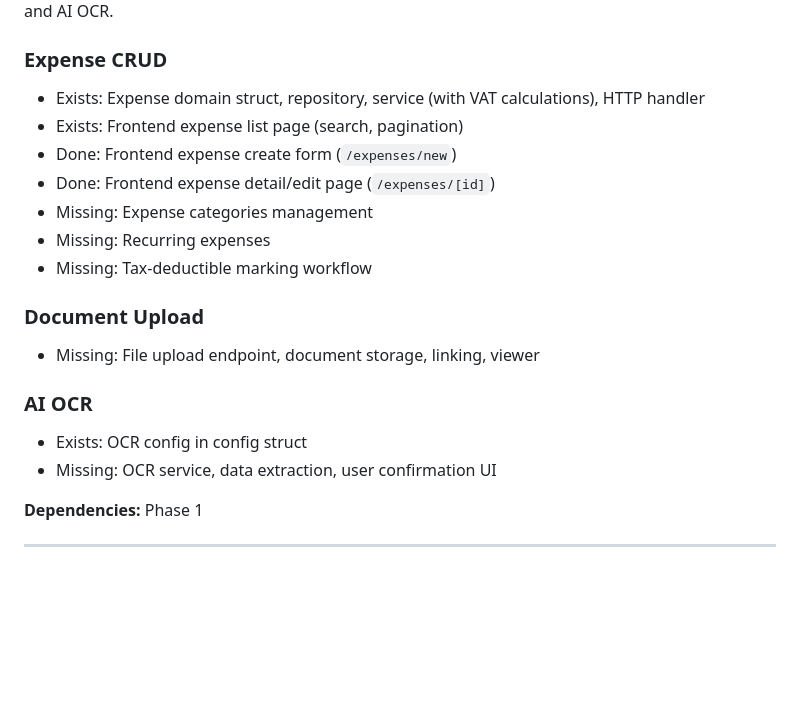
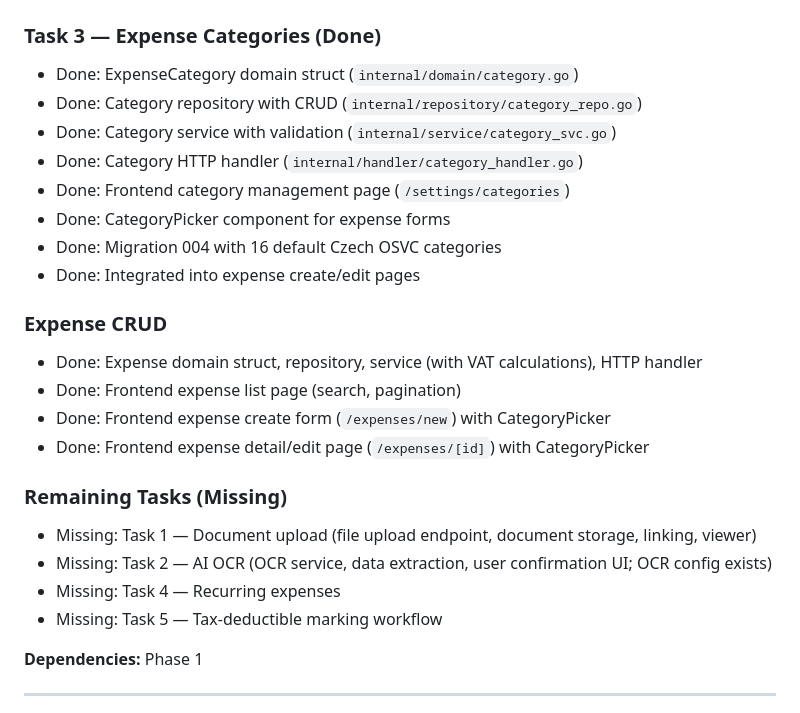
Before and after one commit to zajca/zfaktury, a Markdown page: docs/implementation_plan.md, the part around one of its changes. GitHub-like rendering; blank space fills up the shorter version.

```diff
--- a/docs/implementation_plan.md
+++ b/docs/implementation_plan.md
@@ -127,20 +136,26 @@ Nothing is considered "done" until it passes through this process. Existing code
 **Goal:** Expense management with document upload and AI OCR.
 
+### Task 3 — Expense Categories (Done)
+- Done: ExpenseCategory domain struct (`internal/domain/category.go`)
+- Done: Category repository with CRUD (`internal/repository/category_repo.go`)
+- Done: Category service with validation (`internal/service/category_svc.go`)
+- Done: Category HTTP handler (`internal/handler/category_handler.go`)
+- Done: Frontend category management page (`/settings/categories`)
+- Done: CategoryPicker component for expense forms
+- Done: Migration 004 with 16 default Czech OSVC categories
+- Done: Integrated into expense create/edit pages
+
 ### Expense CRUD
-- Exists: Expense domain struct, repository, service (with VAT calculations), HTTP handler
-- Exists: Frontend expense list page (search, pagination)
-- Done: Frontend expense create form (`/expenses/new`)
-- Done: Frontend expense detail/edit page (`/expenses/[id]`)
-- Missing: Expense categories management
-- Missing: Recurring expenses
-- Missing: Tax-deductible marking workflow
+- Done: Expense domain struct, repository, service (with VAT calculations), HTTP handler
+- Done: Frontend expense list page (search, pagination)
+- Done: Frontend expense create form (`/expenses/new`) with CategoryPicker
+- Done: Frontend expense detail/edit page (`/expenses/[id]`) with CategoryPicker
 
-### Document Upload
-- Missing: File upload endpoint, document storage, linking, viewer
-
-### AI OCR
-- Exists: OCR config in config struct
-- Missing: OCR service, data extraction, user confirmation UI
+### Remaining Tasks (Missing)
+- Missing: Task 1 — Document upload (file upload endpoint, document storage, linking, viewer)
+- Missing: Task 2 — AI OCR (OCR service, data extraction, user confirmation UI; OCR config exists)
+- Missing: Task 4 — Recurring expenses
+- Missing: Task 5 — Tax-deductible marking workflow
 
 **Dependencies:** Phase 1
 
```
Also changed, not shown: other parts of docs/implementation_plan.md (+42 -33 lines).
